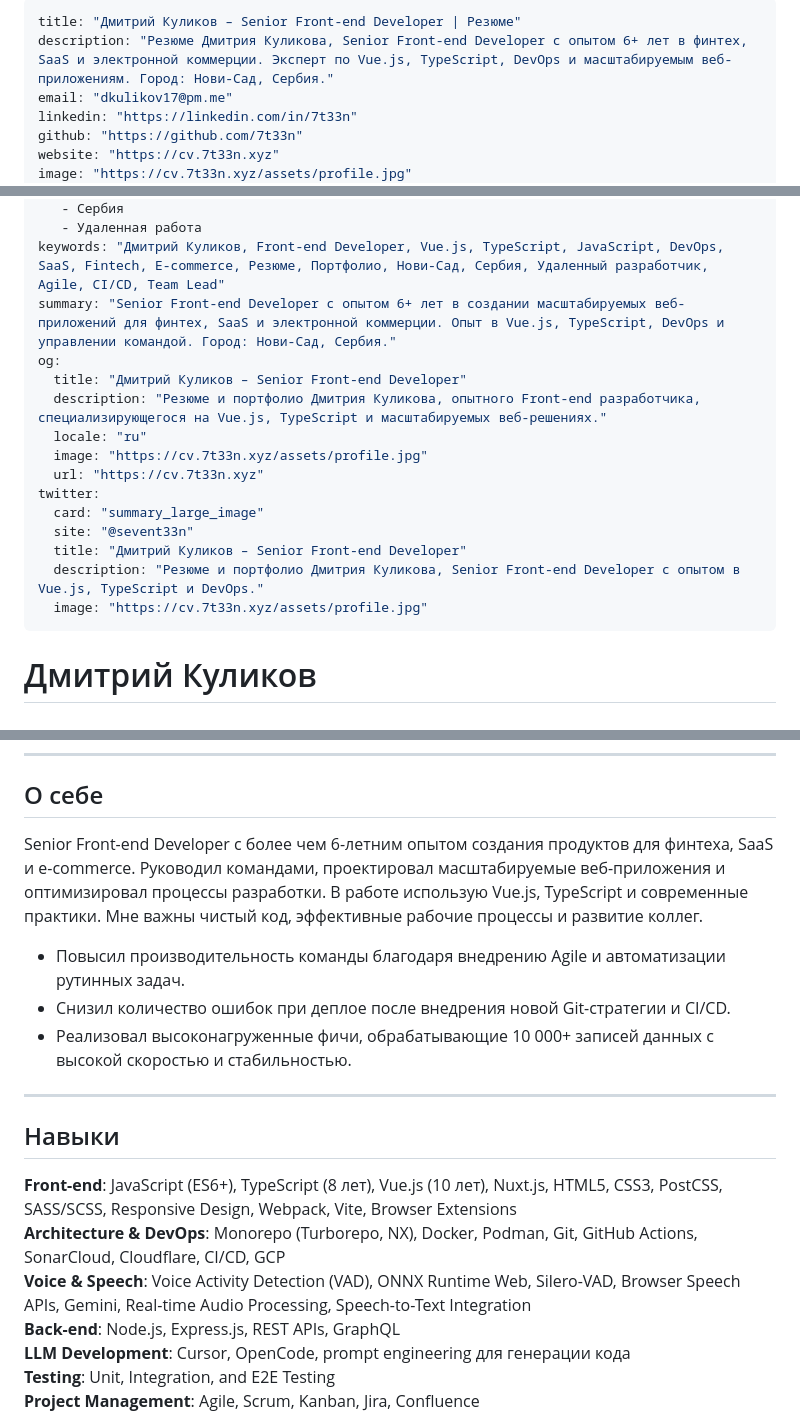
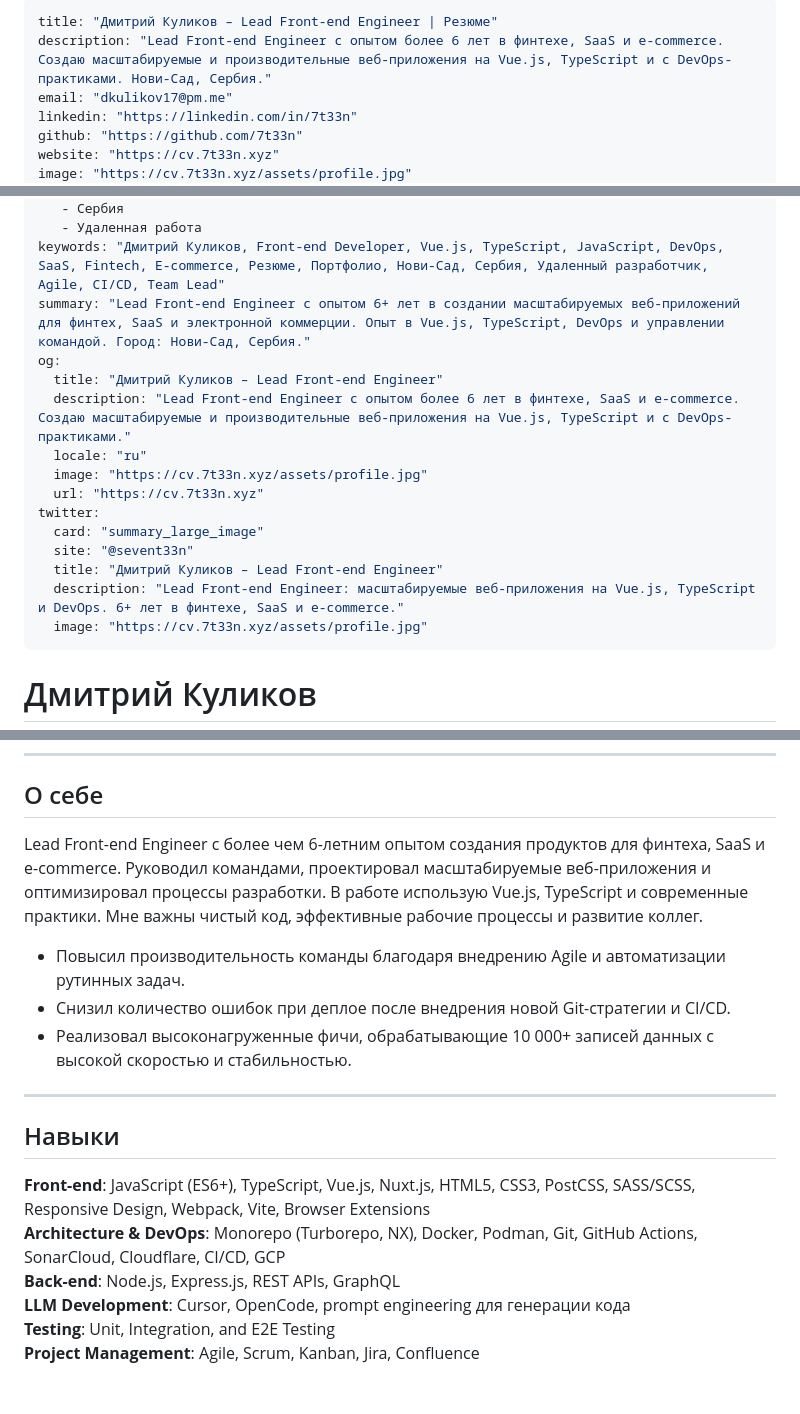
Before and after one commit to 7t33n/cv.7t33n.xyz, a Markdown page: content/ru.md, 3 parts joined by grey strips. Drawn GitHub-style; blank space fills up the shorter version.

```diff
--- a/content/ru.md
+++ b/content/ru.md
@@ -1,6 +1,6 @@
 ---
-title: "Дмитрий Куликов – Senior Front-end Developer | Резюме"
-description: "Резюме Дмитрия Куликова, Senior Front-end Developer с опытом 6+ лет в финтех, SaaS и электронной коммерции. Эксперт по Vue.js, TypeScript, DevOps и масштабируемым веб-приложениям. Город: Нови-Сад, Сербия."
+title: "Дмитрий Куликов – Lead Front-end Engineer | Резюме"
+description: "Lead Front-end Engineer с опытом более 6 лет в финтехе, SaaS и e-commerce. Создаю масштабируемые и производительные веб-приложения на Vue.js, TypeScript и с DevOps-практиками. Нови-Сад, Сербия."
 email: "dkulikov17@pm.me"
 linkedin: "https://linkedin.com/in/7t33n"
 github: "https://github.com/7t33n"
@@ -26,18 +26,18 @@ tags:
    - Сербия
    - Удаленная работа
 keywords: "Дмитрий Куликов, Front-end Developer, Vue.js, TypeScript, JavaScript, DevOps, SaaS, Fintech, E-commerce, Резюме, Портфолио, Нови-Сад, Сербия, Удаленный разработчик, Agile, CI/CD, Team Lead"
-summary: "Senior Front-end Developer с опытом 6+ лет в создании масштабируемых веб-приложений для финтех, SaaS и электронной коммерции. Опыт в Vue.js, TypeScript, DevOps и управлении командой. Город: Нови-Сад, Сербия."
+summary: "Lead Front-end Engineer с опытом 6+ лет в создании масштабируемых веб-приложений для финтех, SaaS и электронной коммерции. Опыт в Vue.js, TypeScript, DevOps и управлении командой. Город: Нови-Сад, Сербия."
 og:
-  title: "Дмитрий Куликов – Senior Front-end Developer"
-  description: "Резюме и портфолио Дмитрия Куликова, опытного Front-end разработчика, специализирующегося на Vue.js, TypeScript и масштабируемых веб-решениях."
+  title: "Дмитрий Куликов – Lead Front-end Engineer"
+  description: "Lead Front-end Engineer с опытом более 6 лет в финтехе, SaaS и e-commerce. Создаю масштабируемые и производительные веб-приложения на Vue.js, TypeScript и с DevOps-практиками."
   locale: "ru"
   image: "https://cv.7t33n.xyz/assets/profile.jpg"
   url: "https://cv.7t33n.xyz"
 twitter:
   card: "summary_large_image"
   site: "@sevent33n"
-  title: "Дмитрий Куликов – Senior Front-end Developer"
-  description: "Резюме и портфолио Дмитрия Куликова, Senior Front-end Developer с опытом в Vue.js, TypeScript и DevOps."
+  title: "Дмитрий Куликов – Lead Front-end Engineer"
+  description: "Lead Front-end Engineer: масштабируемые веб-приложения на Vue.js, TypeScript и DevOps. 6+ лет в финтехе, SaaS и e-commerce."
   image: "https://cv.7t33n.xyz/assets/profile.jpg"
 ---
 # Дмитрий Куликов
@@ -55,7 +55,7 @@ twitter:
 
 ## О себе
 
-Senior Front-end Developer с более чем 6-летним опытом создания продуктов для финтеха, SaaS и e-commerce. Руководил командами, проектировал масштабируемые веб-приложения и оптимизировал процессы разработки. В работе использую Vue.js, TypeScript и современные практики. Мне важны чистый код, эффективные рабочие процессы и развитие коллег.
+Lead Front-end Engineer с более чем 6-летним опытом создания продуктов для финтеха, SaaS и e-commerce. Руководил командами, проектировал масштабируемые веб-приложения и оптимизировал процессы разработки. В работе использую Vue.js, TypeScript и современные практики. Мне важны чистый код, эффективные рабочие процессы и развитие коллег.
 
 - Повысил производительность команды благодаря внедрению Agile и автоматизации рутинных задач.
 - Снизил количество ошибок при деплое после внедрения новой Git-стратегии и CI/CD.
@@ -65,9 +65,8 @@ Senior Front-end Developer с более чем 6-летним опытом со
 
 ## Навыки
 
-**Front-end**: JavaScript (ES6+), TypeScript (8 лет), Vue.js (10 лет), Nuxt.js, HTML5, CSS3, PostCSS, SASS/SCSS, Responsive Design, Webpack, Vite, Browser Extensions
+**Front-end**: JavaScript (ES6+), TypeScript, Vue.js, Nuxt.js, HTML5, CSS3, PostCSS, SASS/SCSS, Responsive Design, Webpack, Vite, Browser Extensions
 **Architecture & DevOps**: Monorepo (Turborepo, NX), Docker, Podman, Git, GitHub Actions, SonarCloud, Cloudflare, CI/CD, GCP
-**Voice & Speech**: Voice Activity Detection (VAD), ONNX Runtime Web, Silero-VAD, Browser Speech APIs, Gemini, Real-time Audio Processing, Speech-to-Text Integration
 **Back-end**: Node.js, Express.js, REST APIs, GraphQL
 **LLM Development**: Cursor, OpenCode, prompt engineering для генерации кода
 **Testing**: Unit, Integration, and E2E Testing
```
Also changed, not shown: other parts of content/ru.md (+2 -2 lines), content/index.md (+11 -12 lines).
